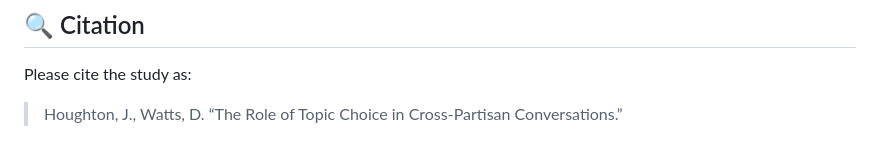
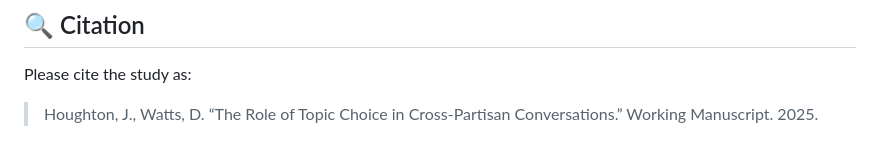
Before and after one commit to Watts-Lab/topic_choice, a Markdown page: README.md, the part around the change. Rendered like a GitHub page.

```diff
--- a/README.md
+++ b/README.md
@@ -73,4 +73,4 @@ All figures used in the main paper and supplement are exported as standalone PDF
 
 Please cite the study as:
 
-> Houghton, J., Watts, D. “The Role of Topic Choice in Cross-Partisan Conversations.”
+> Houghton, J., Watts, D. “The Role of Topic Choice in Cross-Partisan Conversations.” Working Manuscript. 2025.
```
